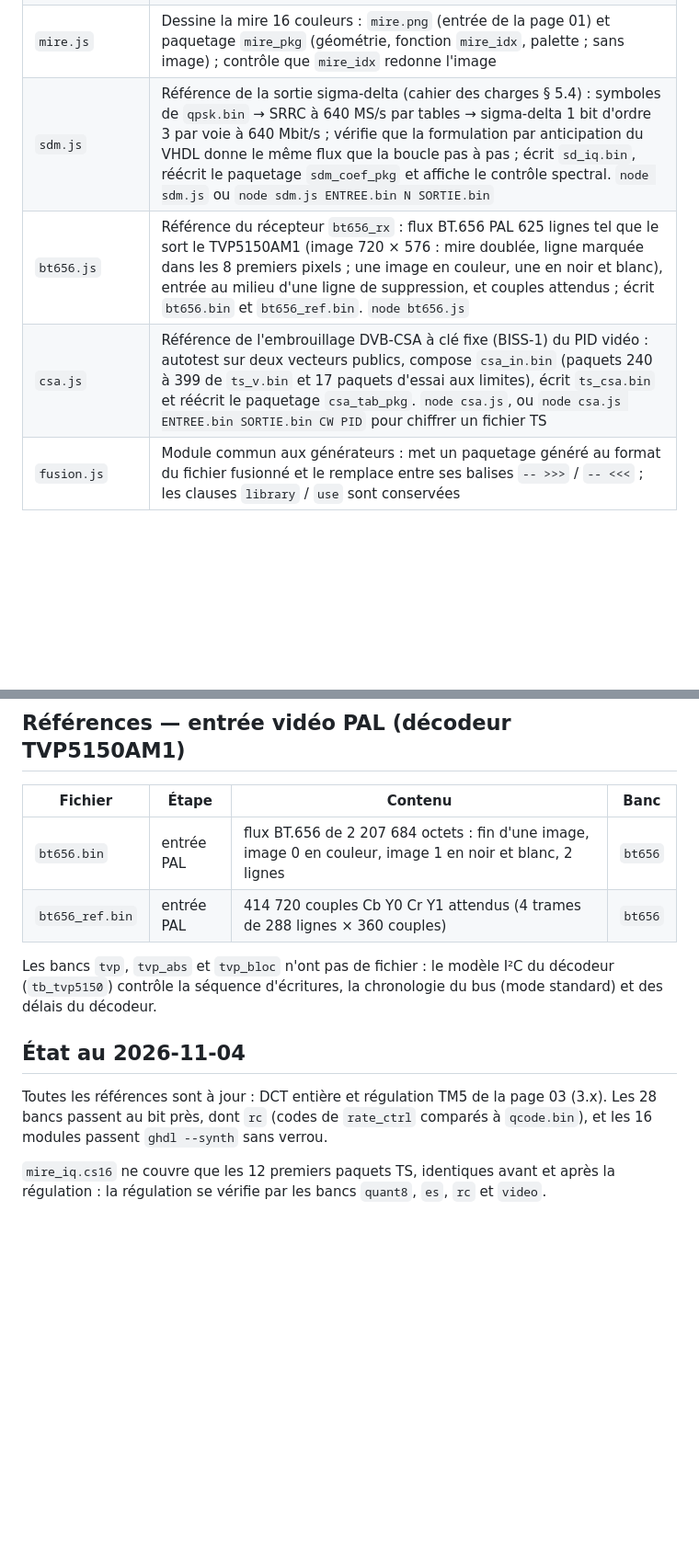
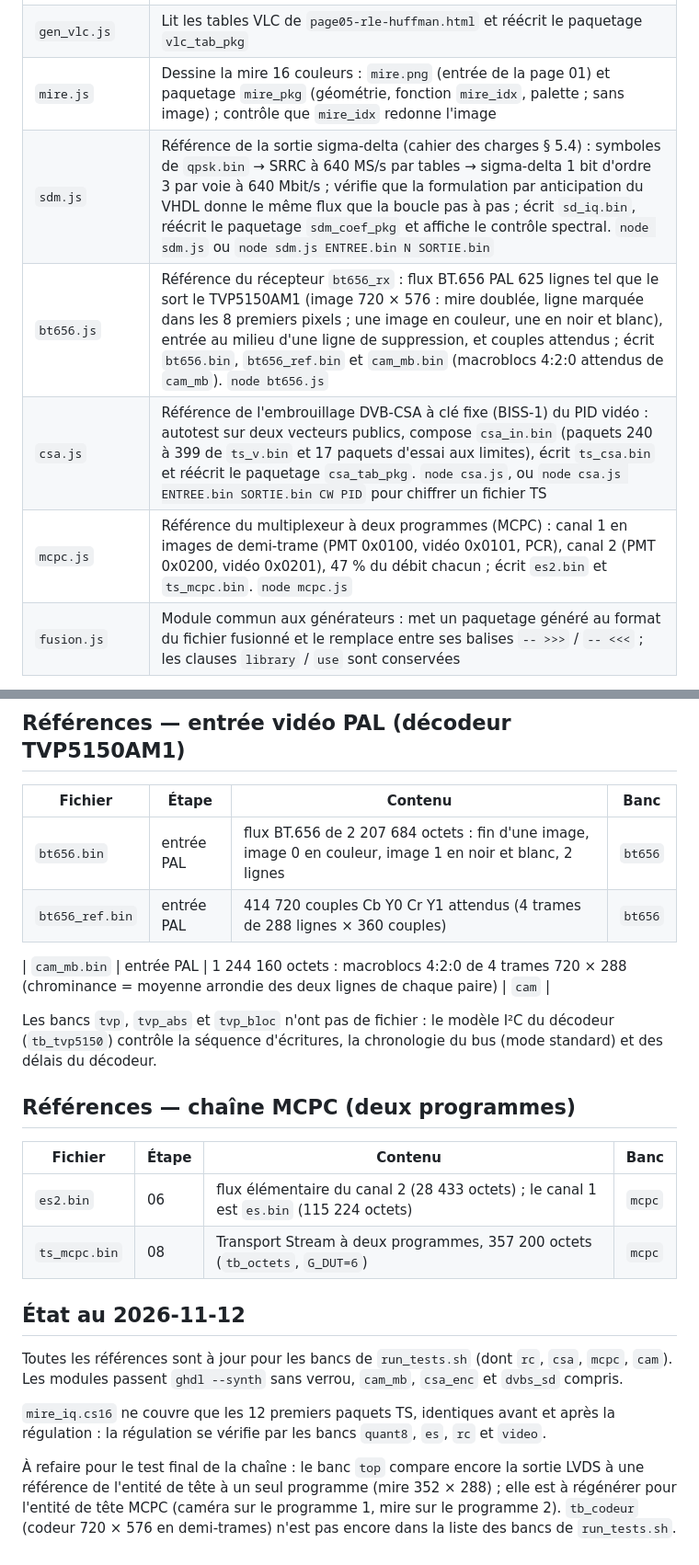
Before and after one commit to ericperret/JPEG2DVB, a Markdown page: fpga_test/README.md, 2 parts joined by grey strips. Shown at 92% size. GitHub-like rendering; blank space fills up the shorter version.

```diff
--- a/fpga_test/README.md
+++ b/fpga_test/README.md
@@ -13,6 +13,7 @@
                1.4  2026-11-04  entrée vidéo PAL : bt656.js, bt656.bin, bt656_ref.bin ; bancs tvp
                1.5  2026-11-11  mire.js 1.2 (paquetage sans image), fusion.js 1.1
                1.6  2026-11-11  csa.js, csa_in.bin, ts_csa.bin : embrouillage DVB-CSA (banc csa)
+               1.7  2026-11-12  chaîne MCPC et caméra : mcpc.js, es2.bin, ts_mcpc.bin, cam_mb.bin (bt656.js 1.1), bancs mcpc et cam ; état mis à jour
 -->
 
 # fpga_test — références et outils des bancs de test VHDL
@@ -29,8 +30,9 @@ Le VHDL est dans `../vhdl/` : `jpeg2dvb_fpga.vhd` (modules) et `jpeg2dvb_fpga_tb
 | `gen_vlc.js` | Lit les tables VLC de `page05-rle-huffman.html` et réécrit le paquetage `vlc_tab_pkg` |
 | `mire.js` | Dessine la mire 16 couleurs : `mire.png` (entrée de la page 01) et paquetage `mire_pkg` (géométrie, fonction `mire_idx`, palette ; sans image) ; contrôle que `mire_idx` redonne l'image |
 | `sdm.js` | Référence de la sortie sigma-delta (cahier des charges § 5.4) : symboles de `qpsk.bin` → SRRC à 640 MS/s par tables → sigma-delta 1 bit d'ordre 3 par voie à 640 Mbit/s ; vérifie que la formulation par anticipation du VHDL donne le même flux que la boucle pas à pas ; écrit `sd_iq.bin`, réécrit le paquetage `sdm_coef_pkg` et affiche le contrôle spectral. `node sdm.js` ou `node sdm.js ENTREE.bin N SORTIE.bin` |
-| `bt656.js` | Référence du récepteur `bt656_rx` : flux BT.656 PAL 625 lignes tel que le sort le TVP5150AM1 (image 720 × 576 : mire doublée, ligne marquée dans les 8 premiers pixels ; une image en couleur, une en noir et blanc), entrée au milieu d'une ligne de suppression, et couples attendus ; écrit `bt656.bin` et `bt656_ref.bin`. `node bt656.js` |
+| `bt656.js` | Référence du récepteur `bt656_rx` : flux BT.656 PAL 625 lignes tel que le sort le TVP5150AM1 (image 720 × 576 : mire doublée, ligne marquée dans les 8 premiers pixels ; une image en couleur, une en noir et blanc), entrée au milieu d'une ligne de suppression, et couples attendus ; écrit `bt656.bin`, `bt656_ref.bin` et `cam_mb.bin` (macroblocs 4:2:0 attendus de `cam_mb`). `node bt656.js` |
 | `csa.js` | Référence de l'embrouillage DVB-CSA à clé fixe (BISS-1) du PID vidéo : autotest sur deux vecteurs publics, compose `csa_in.bin` (paquets 240 à 399 de `ts_v.bin` et 17 paquets d'essai aux limites), écrit `ts_csa.bin` et réécrit le paquetage `csa_tab_pkg`. `node csa.js`, ou `node csa.js ENTREE.bin SORTIE.bin CW PID` pour chiffrer un fichier TS |
+| `mcpc.js` | Référence du multiplexeur à deux programmes (MCPC) : canal 1 en images de demi-trame (PMT 0x0100, vidéo 0x0101, PCR), canal 2 (PMT 0x0200, vidéo 0x0201), 47 % du débit chacun ; écrit `es2.bin` et `ts_mcpc.bin`. `node mcpc.js` |
 | `fusion.js` | Module commun aux générateurs : met un paquetage généré au format du fichier fusionné et le remplace entre ses balises `-- >>>` / `-- <<<` ; les clauses `library` / `use` sont conservées |
 
 Ces outils ne servent que si une page JPEG2DVB change : les références doivent alors suivre la page.
@@ -86,10 +88,21 @@ Ces outils ne servent que si une page JPEG2DVB change : les références doivent
 | `bt656.bin` | entrée PAL | flux BT.656 de 2 207 684 octets : fin d'une image, image 0 en couleur, image 1 en noir et blanc, 2 lignes | `bt656` |
 | `bt656_ref.bin` | entrée PAL | 414 720 couples Cb Y0 Cr Y1 attendus (4 trames de 288 lignes × 360 couples) | `bt656` |
 
+| `cam_mb.bin` | entrée PAL | 1 244 160 octets : macroblocs 4:2:0 de 4 trames 720 × 288 (chrominance = moyenne arrondie des deux lignes de chaque paire) | `cam` |
+
 Les bancs `tvp`, `tvp_abs` et `tvp_bloc` n'ont pas de fichier : le modèle I²C du décodeur (`tb_tvp5150`) contrôle la séquence d'écritures, la chronologie du bus (mode standard) et des délais du décodeur.
 
-## État au 2026-11-04
+## Références — chaîne MCPC (deux programmes)
 
-Toutes les références sont à jour : DCT entière et régulation TM5 de la page 03 (3.x). Les 28 bancs passent au bit près, dont `rc` (codes de `rate_ctrl` comparés à `qcode.bin`), et les 16 modules passent `ghdl --synth` sans verrou.
+| Fichier | Étape | Contenu | Banc |
+|---|---|---|---|
+| `es2.bin` | 06 | flux élémentaire du canal 2 (28 433 octets) ; le canal 1 est `es.bin` (115 224 octets) | `mcpc` |
+| `ts_mcpc.bin` | 08 | Transport Stream à deux programmes, 357 200 octets (`tb_octets`, `G_DUT=6`) | `mcpc` |
+
+## État au 2026-11-12
+
+Toutes les références sont à jour pour les bancs de `run_tests.sh` (dont `rc`, `csa`, `mcpc`, `cam`). Les modules passent `ghdl --synth` sans verrou, `cam_mb`, `csa_enc` et `dvbs_sd` compris.
 
 `mire_iq.cs16` ne couvre que les 12 premiers paquets TS, identiques avant et après la régulation : la régulation se vérifie par les bancs `quant8`, `es`, `rc` et `video`.
+
+À refaire pour le test final de la chaîne : le banc `top` compare encore la sortie LVDS à une référence de l'entité de tête à un seul programme (mire 352 × 288) ; elle est à régénérer pour l'entité de tête MCPC (caméra sur le programme 1, mire sur le programme 2). `tb_codeur` (codeur 720 × 576 en demi-trames) n'est pas encore dans la liste des bancs de `run_tests.sh`.
```
Also changed, not shown: other parts of fpga_test/README.md (+2 -2 lines).
